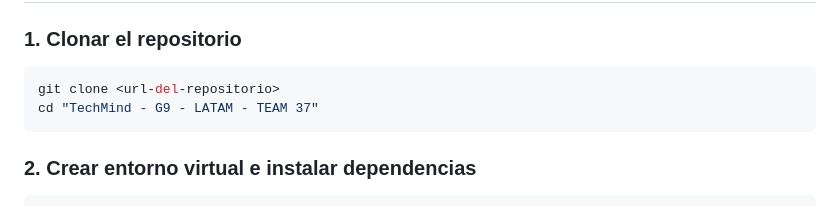
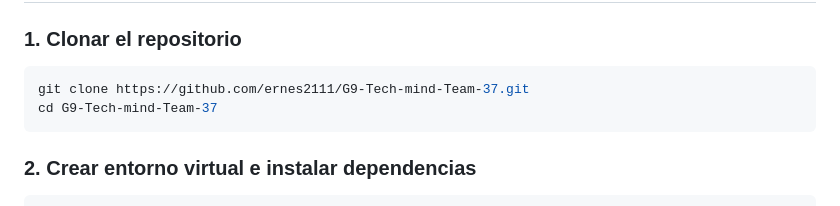
Before and after one commit to ernes2111/G9-Tech-mind-Team-37, a Markdown page: README.md, the part around one of its changes. Drawn GitHub-style.

Commit message:
Update README: add repo badges and clone URL
minimal update

````diff
--- a/README.md
+++ b/README.md
@@ -100,8 +101,8 @@ TechMind - G9 - LATAM - TEAM 37/
 ### 1. Clonar el repositorio
 
 ```bash
-git clone <url-del-repositorio>
-cd "TechMind - G9 - LATAM - TEAM 37"
+git clone https://github.com/ernes2111/G9-Tech-mind-Team-37.git
+cd G9-Tech-mind-Team-37
 ```
 
 ### 2. Crear entorno virtual e instalar dependencias
````
Also changed, not shown: other parts of README.md (+2 -1 lines).
